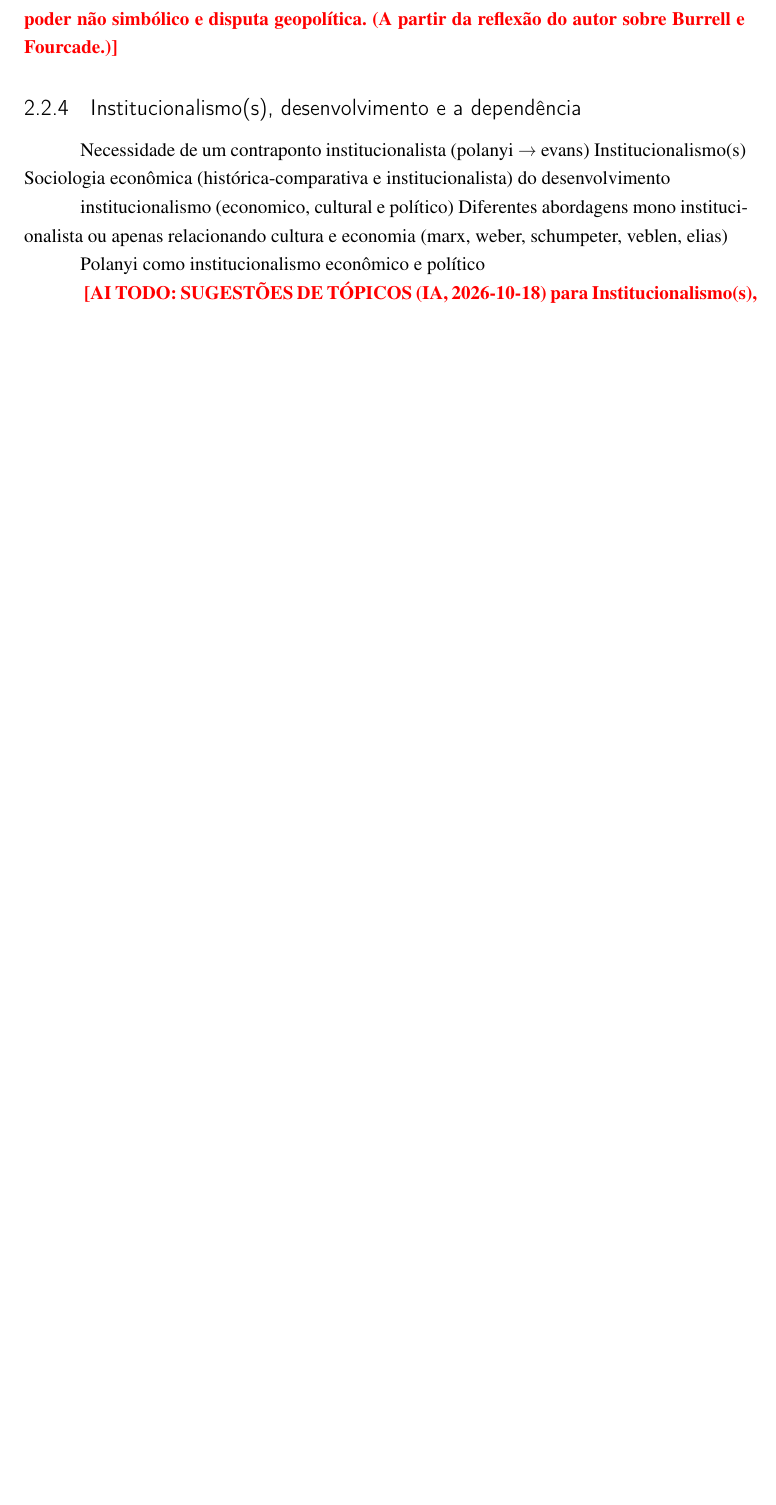
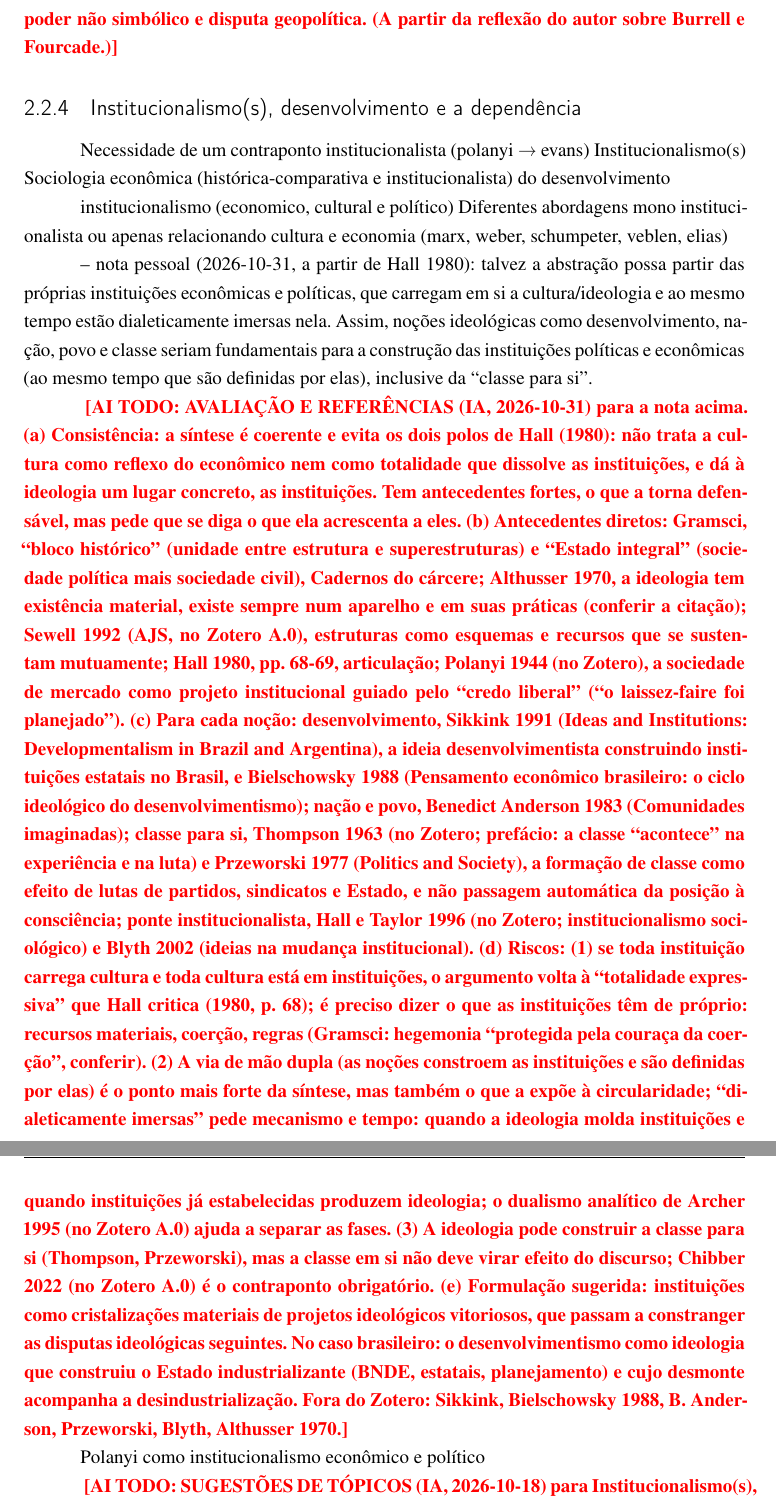
Before and after one commit to leoaucar/tese_edicao, a LaTeX thesis (main.tex, which reads chapters/02-Desindustrialização (Teoria).tex): part of page 35 of 165 before the commit and two parts of pages 35 and 36 of 166 after it, the two joined at a grey line, cut so that both start at the same text, the shorter picture padded with empty space. Compiled offline with pdfLaTeX.

Commit message:
Cap. 2: nota pessoal sobre instituições e ideologia, com avaliação da IA
Adiciona à subseção Institucionalismo(s) a síntese do autor (instituições
econômicas e políticas carregam ideologia e são definidas por ela) e um
todoaiflag com avaliação, riscos e referências.

Co-Authored-By: Claude Opus 5.5 <noreply@anthropic.com>

```diff
--- a/chapters/02-Desindustrialização (Teoria).tex
+++ b/chapters/02-Desindustrialização (Teoria).tex
@@ -336,6 +336,10 @@ desenvolvimento
 institucionalismo (economico, cultural e político)
 Diferentes abordagens mono institucionalista ou apenas relacionando
 cultura e economia (marx, weber, schumpeter, veblen, elias)
+
+-- nota pessoal (2026-10-31, a partir de Hall 1980): talvez a abstração possa partir das próprias instituições econômicas e políticas, que carregam em si a cultura/ideologia e ao mesmo tempo estão dialeticamente imersas nela. Assim, noções ideológicas como desenvolvimento, nação, povo e classe seriam fundamentais para a construção das instituições políticas e econômicas (ao mesmo tempo que são definidas por elas), inclusive da ``classe para si''.
+
+\todoaiflag{}{AVALIAÇÃO E REFERÊNCIAS (IA, 2026-10-31) para a nota acima. (a) Consistência: a síntese é coerente e evita os dois polos de Hall (1980): não trata a cultura como reflexo do econômico nem como totalidade que dissolve as instituições, e dá à ideologia um lugar concreto, as instituições. Tem antecedentes fortes, o que a torna defensável, mas pede que se diga o que ela acrescenta a eles. (b) Antecedentes diretos: Gramsci, ``bloco histórico'' (unidade entre estrutura e superestruturas) e ``Estado integral'' (sociedade política mais sociedade civil), Cadernos do cárcere; Althusser 1970, a ideologia tem existência material, existe sempre num aparelho e em suas práticas (conferir a citação); Sewell 1992 (AJS, no Zotero A.0), estruturas como esquemas e recursos que se sustentam mutuamente; Hall 1980, pp. 68-69, articulação; Polanyi 1944 (no Zotero), a sociedade de mercado como projeto institucional guiado pelo ``credo liberal'' (``o laissez-faire foi planejado''). (c) Para cada noção: desenvolvimento, Sikkink 1991 (Ideas and Institutions: Developmentalism in Brazil and Argentina), a ideia desenvolvimentista construindo instituições estatais no Brasil, e Bielschowsky 1988 (Pensamento econômico brasileiro: o ciclo ideológico do desenvolvimentismo); nação e povo, Benedict Anderson 1983 (Comunidades imaginadas); classe para si, Thompson 1963 (no Zotero; prefácio: a classe ``acontece'' na experiência e na luta) e Przeworski 1977 (Politics and Society), a formação de classe como efeito de lutas de partidos, sindicatos e Estado, e não passagem automática da posição à consciência; ponte institucionalista, Hall e Taylor 1996 (no Zotero; institucionalismo sociológico) e Blyth 2002 (ideias na mudança institucional). (d) Riscos: (1) se toda instituição carrega cultura e toda cultura está em instituições, o argumento volta à ``totalidade expressiva'' que Hall critica (1980, p. 68); é preciso dizer o que as instituições têm de próprio: recursos materiais, coerção, regras (Gramsci: hegemonia ``protegida pela couraça da coerção'', conferir). (2) A via de mão dupla (as noções constroem as instituições e são definidas por elas) é o ponto mais forte da síntese, mas também o que a expõe à circularidade; ``dialeticamente imersas'' pede mecanismo e tempo: quando a ideologia molda instituições e quando instituições já estabelecidas produzem ideologia; o dualismo analítico de Archer 1995 (no Zotero A.0) ajuda a separar as fases. (3) A ideologia pode construir a classe para si (Thompson, Przeworski), mas a classe em si não deve virar efeito do discurso; Chibber 2022 (no Zotero A.0) é o contraponto obrigatório. (e) Formulação sugerida: instituições como cristalizações materiais de projetos ideológicos vitoriosos, que passam a constranger as disputas ideológicas seguintes. No caso brasileiro: o desenvolvimentismo como ideologia que construiu o Estado industrializante (BNDE, estatais, planejamento) e cujo desmonte acompanha a desindustrialização. Fora do Zotero: Sikkink, Bielschowsky 1988, B. Anderson, Przeworski, Blyth, Althusser 1970.}
 
 Polanyi como institucionalismo econômico e político
 
```
